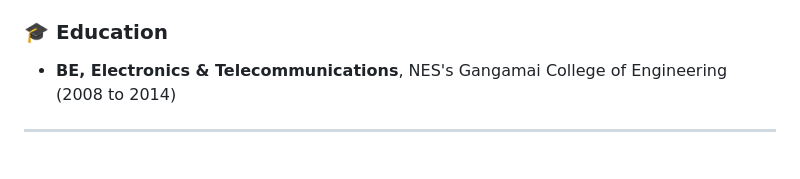
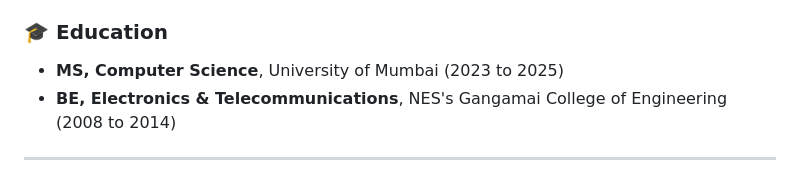
Before and after one commit to mdism/mdism, a Markdown page: README.md, the part around the change. GitHub-like rendering.

Commit message:
Update education section in README.md

```diff
--- a/README.md
+++ b/README.md
@@ -100,6 +100,7 @@ I turn slow, manual work into software that runs on its own: **RPA bots**, **Pyt
 
 ### 🎓 Education
 
+- **MS, Computer Science**, University of Mumbai (2023 to 2025)
 - **BE, Electronics & Telecommunications**, NES's Gangamai College of Engineering (2008 to 2014)
 
 ---
```
